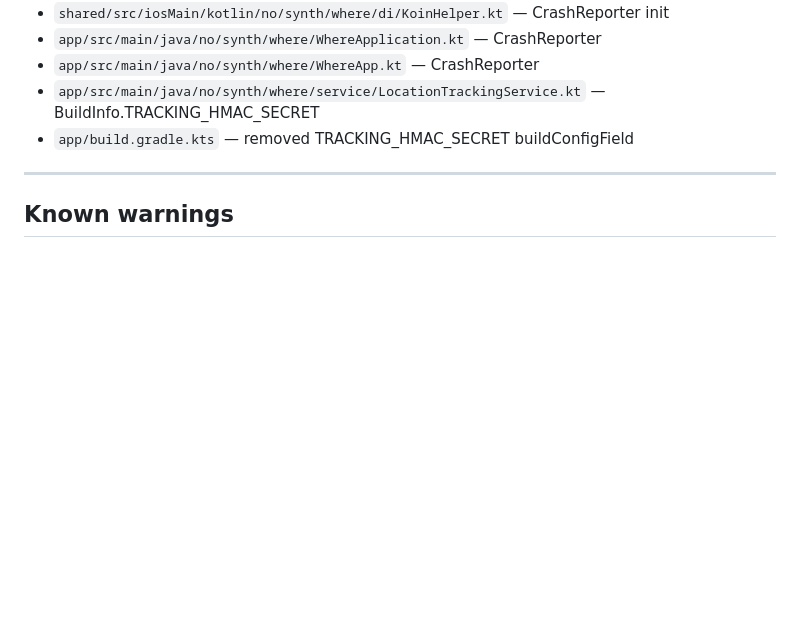
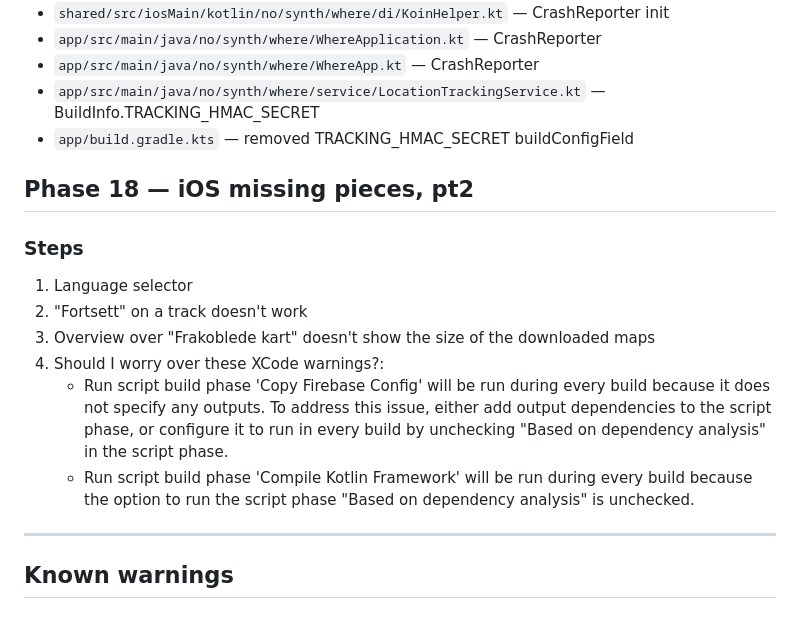
Before and after one commit to henrik242/where, a Markdown page: KMP_MIGRATION.md, the part around the change. Drawn GitHub-style; blank space fills up the shorter version.

Commit message:
update kmp migration guide

```diff
--- a/KMP_MIGRATION.md
+++ b/KMP_MIGRATION.md
@@ -701,6 +701,18 @@ Closed the three remaining feature gaps between iOS and Android: crash reporting
 - `app/src/main/java/no/synth/where/service/LocationTrackingService.kt` — BuildInfo.TRACKING_HMAC_SECRET
 - `app/build.gradle.kts` — removed TRACKING_HMAC_SECRET buildConfigField
 
+## Phase 18 — iOS missing pieces, pt2
+
+### Steps
+
+1. Language selector
+2. "Fortsett" on a track doesn't work
+3. Overview over "Frakoblede kart" doesn't show the size of the downloaded maps
+4. Should I worry over these XCode warnings?:
+   * Run script build phase 'Copy Firebase Config' will be run during every build because it does not specify any outputs. To address this issue, either add output dependencies to the script phase, or configure it to run in every build by unchecking "Based on dependency analysis" in the script phase.
+   * Run script build phase 'Compile Kotlin Framework' will be run during every build because the option to run the script phase "Based on dependency analysis" is unchecked.
+
+
 ---
 
 ## Known warnings
```
